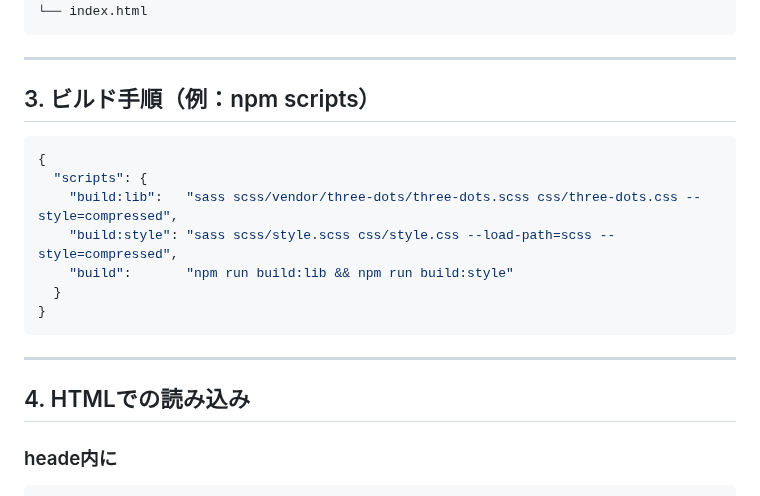
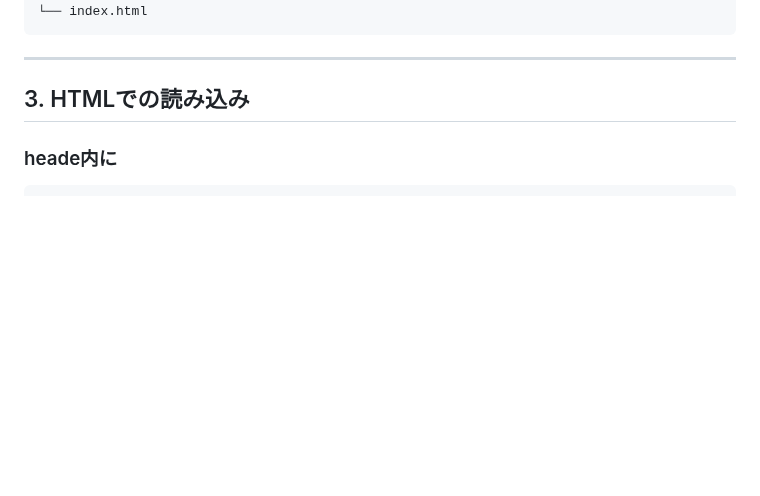
Before and after one commit to Yosshiii43/loading, a Markdown page: README.md, the part around the change. Rendered like a GitHub page; blank space fills up the shorter version.

Commit message:
READEME修正4

````diff
--- a/README.md
+++ b/README.md
@@ -32,21 +32,7 @@
 
 ---
 
-## 3. ビルド手順（例：npm scripts）
-
-```jsonc
-{
-  "scripts": {
-    "build:lib":   "sass scss/vendor/three-dots/three-dots.scss css/three-dots.css --style=compressed",
-    "build:style": "sass scss/style.scss css/style.css --load-path=scss --style=compressed",
-    "build":       "npm run build:lib && npm run build:style"
-  }
-}
-```
-
----
-
-## 4. HTMLでの読み込み
+## 3. HTMLでの読み込み
 ### heade内に
 ```html
   <script>
````
